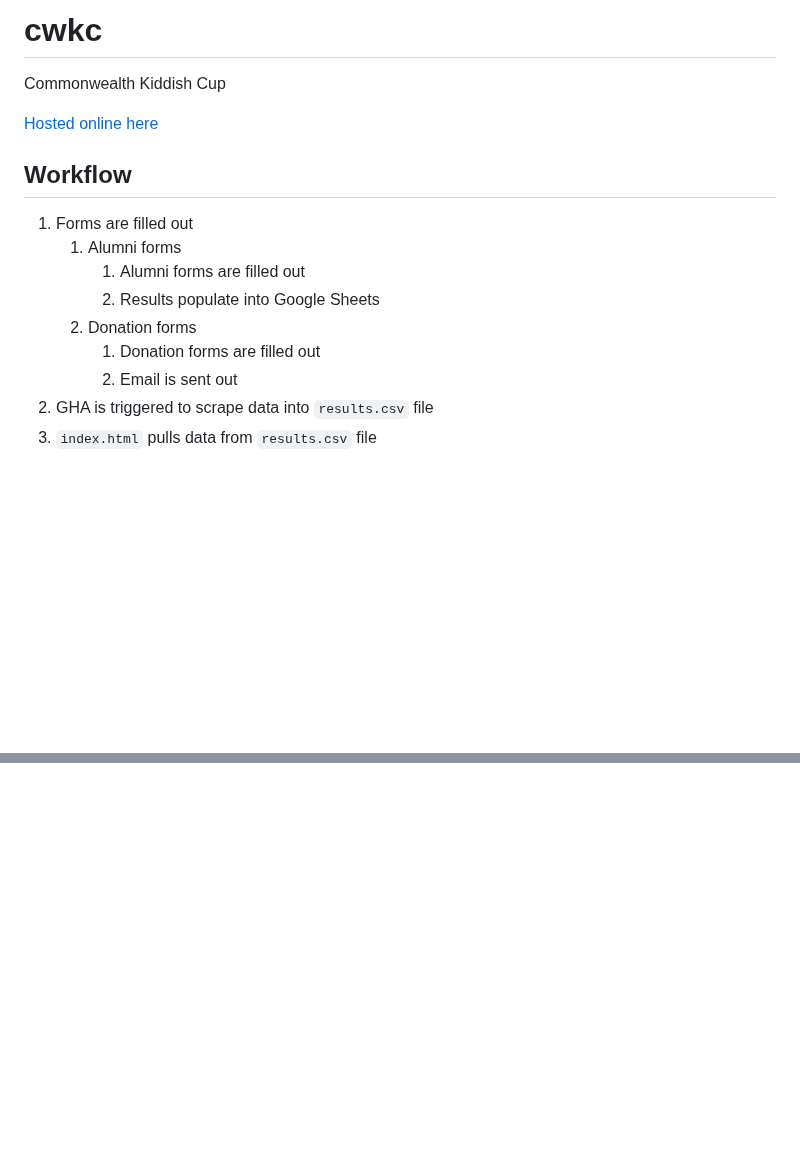
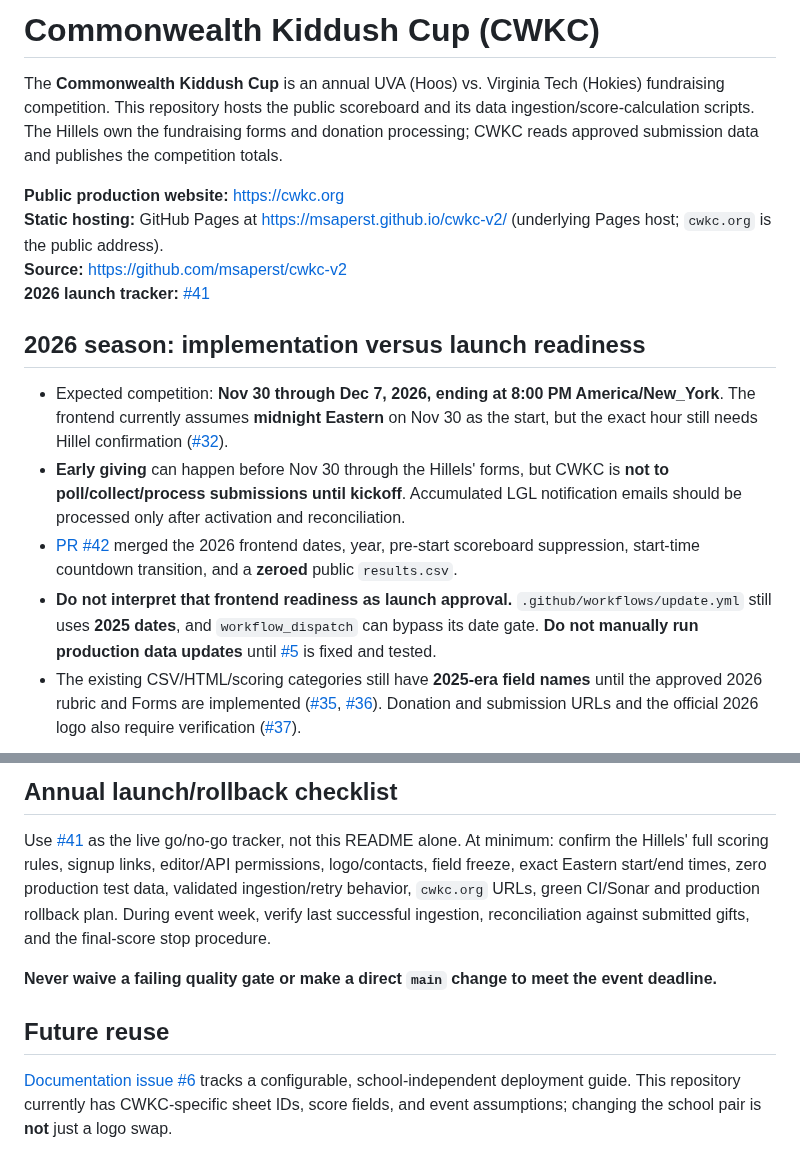
Before and after one commit to msaperst/cwkc-v2, a Markdown page: README.md, 2 parts joined by grey strips. Drawn GitHub-style; blank space fills up the shorter version.

```diff
--- a/README.md
+++ b/README.md
@@ -1,19 +1,17 @@
-# cwkc
+# Commonwealth Kiddush Cup (CWKC)
 
-Commonwealth Kiddish Cup
+The **Commonwealth Kiddush Cup** is an annual UVA (Hoos) vs. Virginia Tech (Hokies) fundraising competition. This repository hosts the public scoreboard and its data ingestion/score-calculation scripts. The Hillels own the fundraising forms and donation processing; CWKC reads approved submission data and publishes the competition totals.
 
-[Hosted online here](https://msaperst.github.io/cwkc-v2/)
+**Public production website:** https://cwkc.org
+**Static hosting:** GitHub Pages at https://msaperst.github.io/cwkc-v2/ (underlying Pages host; `cwkc.org` is the public address).
+**Source:** https://github.com/msaperst/cwkc-v2
+**2026 launch tracker:** [#41](https://github.com/msaperst/cwkc-v2/issues/41)
 
-## Workflow
+## 2026 season: implementation versus launch readiness
 
-1. Forms are filled out
-    1. Alumni forms
-        1. Alumni forms are filled out
-        2. Results populate into Google Sheets
-    2. Donation forms
-        1. Donation forms are filled out
-        2. Email is sent out
-2. GHA is triggered to scrape data into
-   `results.csv` file
-3. `index.html` pulls data from `results.csv` file
+- Expected competition: **Nov 30 through Dec 7, 2026, ending at 8:00 PM America/New_York**. The frontend currently assumes **midnight Eastern** on Nov 30 as the start, but the exact hour still needs Hillel confirmation ([#32](https://github.com/msaperst/cwkc-v2/issues/32)).
+- **Early giving** can happen before Nov 30 through the Hillels' forms, but CWKC is **not to poll/collect/process submissions until kickoff**. Accumulated LGL notification emails should be processed only after activation and reconciliation.
+- [PR #42](https://github.com/msaperst/cwkc-v2/pull/42) merged the 2026 frontend dates, year, pre-start scoreboard suppression, start-time countdown transition, and a **zeroed** public `results.csv`.
+- **Do not interpret that frontend readiness as launch approval.** `.github/workflows/update.yml` still uses **2025 dates**, and `workflow_dispatch` can bypass its date gate. **Do not manually run production data updates** until [#5](https://github.com/msaperst/cwkc-v2/issues/5) is fixed and tested.
+- The existing CSV/HTML/scoring categories still have **2025-era field names** until the approved 2026 rubric and Forms are implemented ([#35](https://github.com/msaperst/cwkc-v2/issues/35), [#36](https://github.com/msaperst/cwkc-v2/issues/36)). Donation and submission URLs and the official 2026 logo also require verification ([#37](https://github.com/msaperst/cwkc-v2/issues/37)).
 
@@ -131,0 +98,9 @@ function triggerGithubAction() {
+## Annual launch/rollback checklist
+
+Use [#41](https://github.com/msaperst/cwkc-v2/issues/41) as the live go/no-go tracker, not this README alone. At minimum: confirm the Hillels' full scoring rules, signup links, editor/API permissions, logo/contacts, field freeze, exact Eastern start/end times, zero production test data, validated ingestion/retry behavior, `cwkc.org` URLs, green CI/Sonar and production rollback plan. During event week, verify last successful ingestion, reconciliation against submitted gifts, and the final-score stop procedure.
+
+**Never waive a failing quality gate or make a direct `main` change to meet the event deadline.**
+
+## Future reuse
+
+[Documentation issue #6](https://github.com/msaperst/cwkc-v2/issues/6) tracks a configurable, school-independent deployment guide. This repository currently has CWKC-specific sheet IDs, score fields, and event assumptions; changing the school pair is **not** just a logo swap.
```
Also changed, not shown: other parts of README.md (+64 -96 lines).
